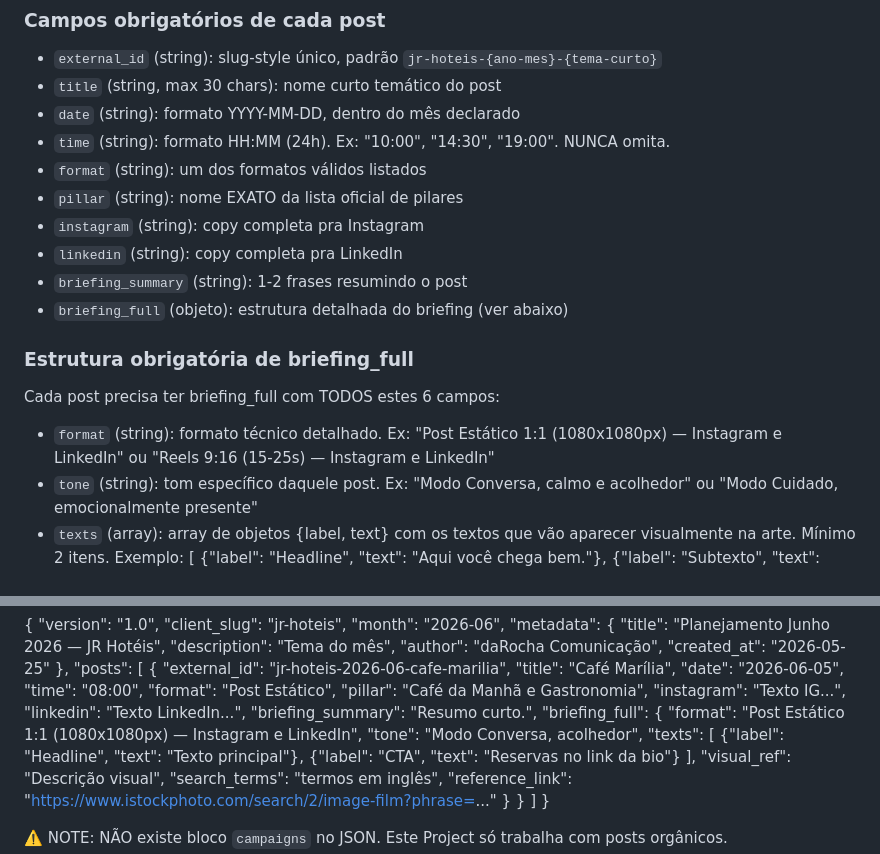
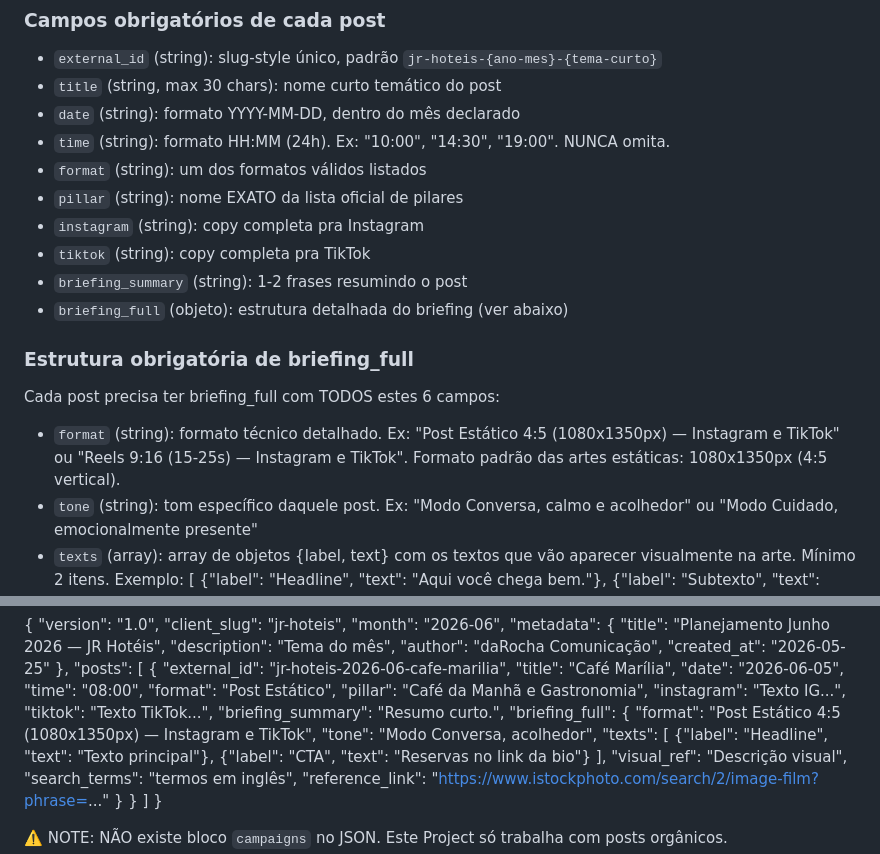
Before and after one commit to pedrocoutinho2/darocha, a Markdown page: docs/instrucoes-clientes/INSTRUCOES-PROJECT-JR-HOTEIS.md, 2 parts joined by grey strips. GitHub-like rendering.

Commit message:
chore(jr-hoteis): adapta novas seções do remote pra TikTok/1080x1350
Após rebase do commit ef339b2 que introduziu seção "Estrutura técnica
obrigatória do JSON", aplica as mesmas mudanças da Fase 1+2 nas novas
referências: campo linkedin → tiktok no exemplo de post e na lista de
campos obrigatórios; briefing_full.format exemplos com 1080x1350 (4:5)
em vez de 1080x1080 (1:1).

Co-Authored-By: Claude Opus 4.7 (1M context) <noreply@anthropic.com>

```diff
--- a/docs/instrucoes-clientes/INSTRUCOES-PROJECT-JR-HOTEIS.md
+++ b/docs/instrucoes-clientes/INSTRUCOES-PROJECT-JR-HOTEIS.md
@@ -129,7 +129,7 @@ O campo `month` no nível raiz do JSON DEVE bater EXATAMENTE com o mês que eu s
 - `format` (string): um dos formatos válidos listados
 - `pillar` (string): nome EXATO da lista oficial de pilares
 - `instagram` (string): copy completa pra Instagram
-- `linkedin` (string): copy completa pra LinkedIn
+- `tiktok` (string): copy completa pra TikTok
 - `briefing_summary` (string): 1-2 frases resumindo o post
 - `briefing_full` (objeto): estrutura detalhada do briefing (ver abaixo)
 
@@ -137,7 +137,7 @@ O campo `month` no nível raiz do JSON DEVE bater EXATAMENTE com o mês que eu s
 
 Cada post precisa ter briefing_full com TODOS estes 6 campos:
 
-- `format` (string): formato técnico detalhado. Ex: "Post Estático 1:1 (1080x1080px) — Instagram e LinkedIn" ou "Reels 9:16 (15-25s) — Instagram e LinkedIn"
+- `format` (string): formato técnico detalhado. Ex: "Post Estático 4:5 (1080x1350px) — Instagram e TikTok" ou "Reels 9:16 (15-25s) — Instagram e TikTok". Formato padrão das artes estáticas: 1080x1350px (4:5 vertical).
 - `tone` (string): tom específico daquele post. Ex: "Modo Conversa, calmo e acolhedor" ou "Modo Cuidado, emocionalmente presente"
 - `texts` (array): array de objetos {label, text} com os textos que vão aparecer visualmente na arte. Mínimo 2 itens. Exemplo:
   [
@@ -181,10 +181,10 @@ Pra horário ("time"), siga essa heurística (não regra fixa):
       "format": "Post Estático",
       "pillar": "Café da Manhã e Gastronomia",
       "instagram": "Texto IG...",
-      "linkedin": "Texto LinkedIn...",
+      "tiktok": "Texto TikTok...",
       "briefing_summary": "Resumo curto.",
       "briefing_full": {
-        "format": "Post Estático 1:1 (1080x1080px) — Instagram e LinkedIn",
+        "format": "Post Estático 4:5 (1080x1350px) — Instagram e TikTok",
         "tone": "Modo Conversa, acolhedor",
         "texts": [
           {"label": "Headline", "text": "Texto principal"},
```
